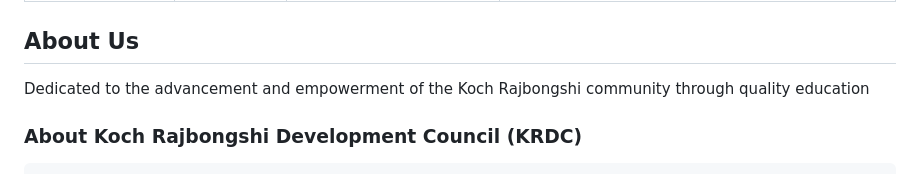
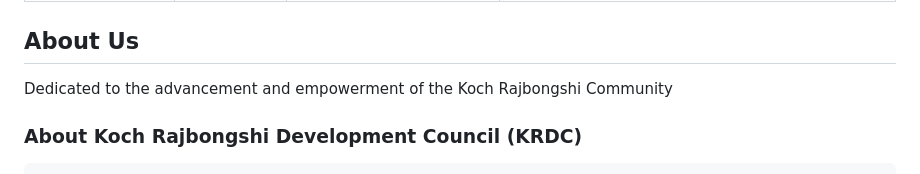
Before and after one commit to geekodour/krdc_website, a Markdown page: src/about.md, the part around the change. GitHub-like rendering.

Commit message:
Update src/about.md — Shorten header tagline

```diff
--- a/src/about.md
+++ b/src/about.md
@@ -10,7 +10,7 @@ pageDescription: Learn about Koch Rajbongshi Development Council's mission, visi
     <div class="container mx-auto px-4 text-center">
         <h2 class="text-4xl md:text-5xl font-bold text-olive-900 mb-4">About Us</h2>
         <p class="text-lg text-olive-800 max-w-2xl mx-auto">
-            Dedicated to the advancement and empowerment of the Koch Rajbongshi community through quality education
+            Dedicated to the advancement and empowerment of the Koch Rajbongshi Community
         </p>
     </div>
 </section>
```
